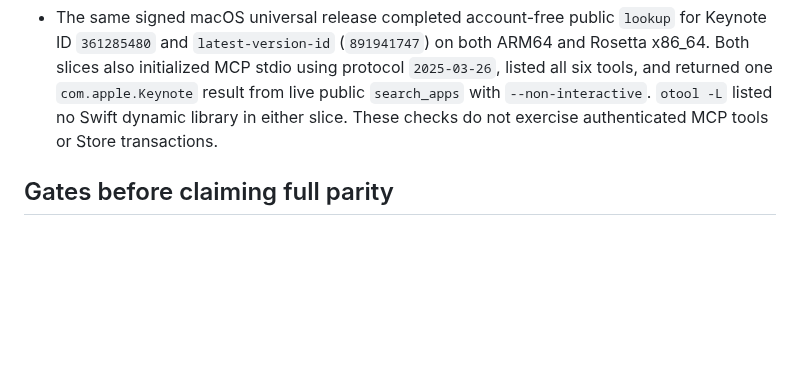
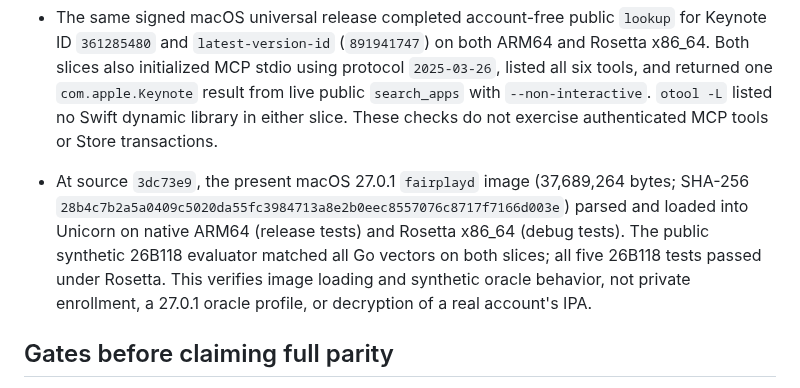
Before and after one commit to everettjf/ipatool-rs, a Markdown page: PORTING.md, the part around the change. GitHub-like rendering; blank space fills up the shorter version.

Commit message:
Record current Mac FairPlay image and public-vector checks

```diff
--- a/PORTING.md
+++ b/PORTING.md
@@ -195,6 +195,7 @@ The 2026-10-27 help-only audit compared long flags on the root command, `auth` a
 - Go validates both archived and extracted checksum metadata while reading each regular XAR file record. A 384-byte synthetic package with a valid archived payload checksum and an invalid extracted checksum (`gg`) failed Go parsing but passed the old Rust package validator. The vendored parser now checks both checksum fields for a supported non-`none` type and valid hexadecimal data, and rejects missing data on regular file records. The regression passed on macOS ARM64 and Rosetta x86_64; the full active suite passed 381 library and 40 CLI tests, plus formatting and Clippy. The signed universal release built from `8150e2e` passed signature verification, contained both architectures, and returned identical public US macOS Keynote results. SHA-256: `92569a482f7492a46c629176b07253b36dff6925cd6ef6277a1e1a32a6dda910`.
 - Go rejects XAR version 2 with `xar: bad version`; both old Rust Mac package and preflight paths accepted a version-2 header around otherwise valid data. The vendored reader now validates magic, version 1, and the exact 28-byte header before decoding the TOC. Focused version regressions passed on macOS ARM64 and Rosetta x86_64; the full active suite passed 383 library and 40 CLI tests, plus formatting and Clippy. The signed universal release built from `f5f86b0` passed signature verification, contained both architectures, and returned identical public US macOS Keynote results. SHA-256: `87ca25177e869173e13880f8daceae3889bbd5ea55e9711de1c7dada99311004`.
 - The same signed macOS universal release completed account-free public `lookup` for Keynote ID `361285480` and `latest-version-id` (`891941747`) on both ARM64 and Rosetta x86_64. Both slices also initialized MCP stdio using protocol `2025-03-26`, listed all six tools, and returned one `com.apple.Keynote` result from live public `search_apps` with `--non-interactive`. `otool -L` listed no Swift dynamic library in either slice. These checks do not exercise authenticated MCP tools or Store transactions.
+- At source `3dc73e9`, the present macOS 27.0.1 `fairplayd` image (37,689,264 bytes; SHA-256 `28b4c7b2a5a0409c5020da55fc3984713a8e2b0eec8557076c8717f7166d003e`) parsed and loaded into Unicorn on native ARM64 (release tests) and Rosetta x86_64 (debug tests). The public synthetic 26B118 evaluator matched all Go vectors on both slices; all five 26B118 tests passed under Rosetta. This verifies image loading and synthetic oracle behavior, not private enrollment, a 27.0.1 oracle profile, or decryption of a real account's IPA.
 
 ## Gates before claiming full parity
 
```
